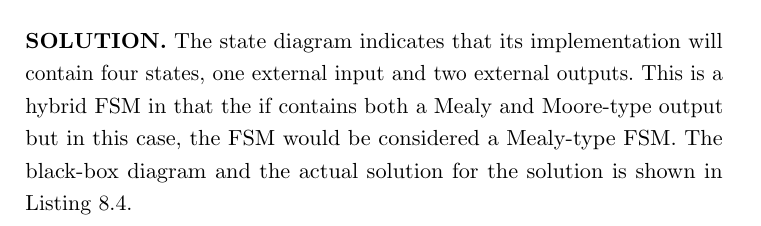
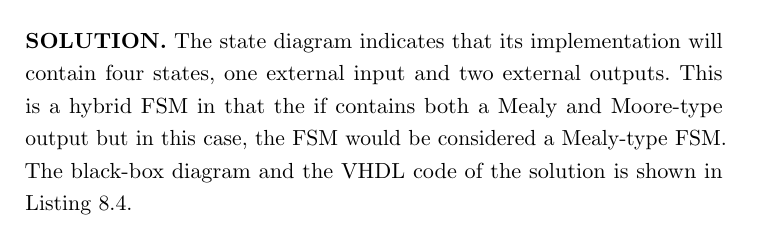
Before and after one commit to fabriziotappero/Free-Range-VHDL-book, a LaTeX thesis (master.tex, which reads chapter8.tex): part of page 111 of 194, cut so that both start at the same text. Compiled offline with pdfLaTeX.

Commit message:
Fix wording

```diff
--- a/chapter8.tex
+++ b/chapter8.tex
@@ -360,7 +360,7 @@ Write the VHDL code that implements the FSM shown on the right. Consider the lis
 \end{leftbar}
 
 \noindent
-\textbf{SOLUTION.} The state diagram indicates that its implementation will contain four states, one external input and two external outputs. This is a hybrid FSM in that the if contains both a Mealy and Moore-type output but in this case, the FSM would be considered a Mealy-type FSM. The black-box diagram and the actual solution for the solution is shown in Listing~\ref{exe_20_code}.
+\textbf{SOLUTION.} The state diagram indicates that its implementation will contain four states, one external input and two external outputs. This is a hybrid FSM in that the if contains both a Mealy and Moore-type output but in this case, the FSM would be considered a Mealy-type FSM. The black-box diagram and the VHDL code of the solution is shown in Listing~\ref{exe_20_code}.
 \begin{figure}[!h]
     \centering
 	\includegraphics[width=5cm]{fsm/ex20_sol.png}
```
